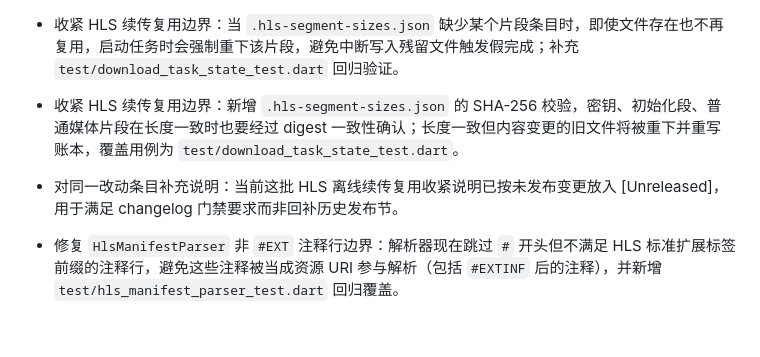
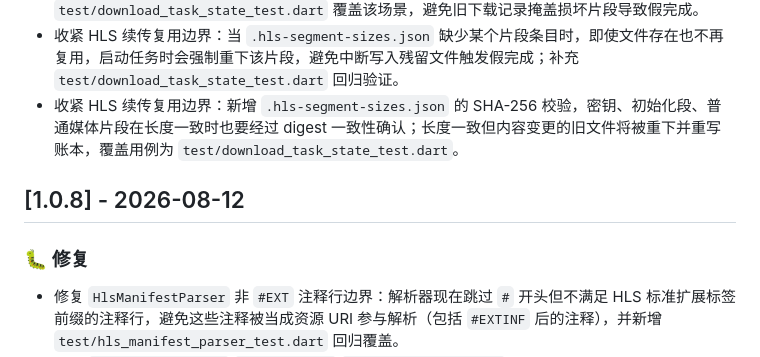
Before and after one commit to ark-65/ani-destiny, a Markdown page: CHANGELOG.md, the part around one of its changes. GitHub-like rendering; blank space fills up the shorter version.

Commit message:
chore: keep unreleased changelog scoped for gate

```diff
--- a/CHANGELOG.md
+++ b/CHANGELOG.md
@@ -10,8 +10,11 @@
 - 修复 HLS 离线任务重启恢复的复用边界：新增段落地大小账本 `.hls-segment-sizes.json`，启动时只有在本地片段文件大小与账本记录一致时才跳过下载，未一致时会重下并更新账本；新增 `test/download_task_state_test.dart` 覆盖该场景，避免旧下载记录掩盖损坏片段导致假完成。
 - 收紧 HLS 续传复用边界：当 `.hls-segment-sizes.json` 缺少某个片段条目时，即使文件存在也不再复用，启动任务时会强制重下该片段，避免中断写入残留文件触发假完成；补充 `test/download_task_state_test.dart` 回归验证。
 - 收紧 HLS 续传复用边界：新增 `.hls-segment-sizes.json` 的 SHA-256 校验，密钥、初始化段、普通媒体片段在长度一致时也要经过 digest 一致性确认；长度一致但内容变更的旧文件将被重下并重写账本，覆盖用例为 `test/download_task_state_test.dart`。
-- 对同一改动条目补充说明：当前这批 HLS 离线续传复用收紧说明已按未发布变更放入 [Unreleased]，用于满足 changelog 门禁要求而非回补历史发布节。
 
+
+## [1.0.8] - 2026-08-12
+
+### 🐛 修复
 - 修复 `HlsManifestParser` 非 `#EXT` 注释行边界：解析器现在跳过 `#` 开头但不满足 HLS 标准扩展标签前缀的注释行，避免这些注释被当成资源 URI 参与解析（包括 `#EXTINF` 后的注释），并新增 `test/hls_manifest_parser_test.dart` 回归覆盖。
 - 修复 `HlsManifestParser` `#EXT-X-MEDIA` `TYPE=CLOSED-CAPTIONS` 边界：解析器现在要求 `INSTREAM-ID` 存在且不允许 `URI` 字段，避免把无效字幕轨误识别为可本地化资源。新增 `test/hls_manifest_parser_test.dart` 回归覆盖标准 CC 轨道与缺失字段场景。
 - 修复 `HlsManifestParser` 主清单边界：允许 `TYPE=CLOSED-CAPTIONS` 的 `#EXT-X-MEDIA` 与 `AUDIO`/`VIDEO`/`SUBTITLES` 共存解析，不再将带字幕轨的真实主清单判为不支持类型；新增 `test/hls_manifest_parser_test.dart` 回归覆盖 `CLOSED-CAPTIONS` 场景。
```
Also changed, not shown: other parts of CHANGELOG.md (+3 -4 lines), CHANGELOG_en.md (+11 -10 lines).
